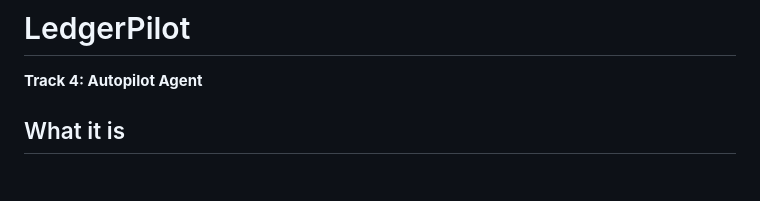
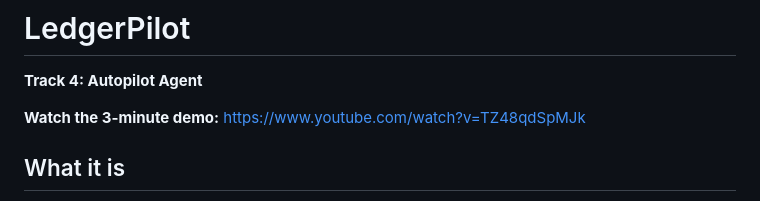
Before and after one commit to JonathanSolvesProblems/ledgerpilot, a Markdown page: docs/DEVPOST.md, the part around the change. Rendered like a GitHub page; blank space fills up the shorter version.

```diff
--- a/docs/DEVPOST.md
+++ b/docs/DEVPOST.md
@@ -1,6 +1,8 @@
 # LedgerPilot
 
 **Track 4: Autopilot Agent**
+
+**Watch the 3-minute demo:** https://www.youtube.com/watch?v=TZ48qdSpMJk
 
 ## What it is
 
```
Also changed, not shown: README.md (+3 -0 lines).
